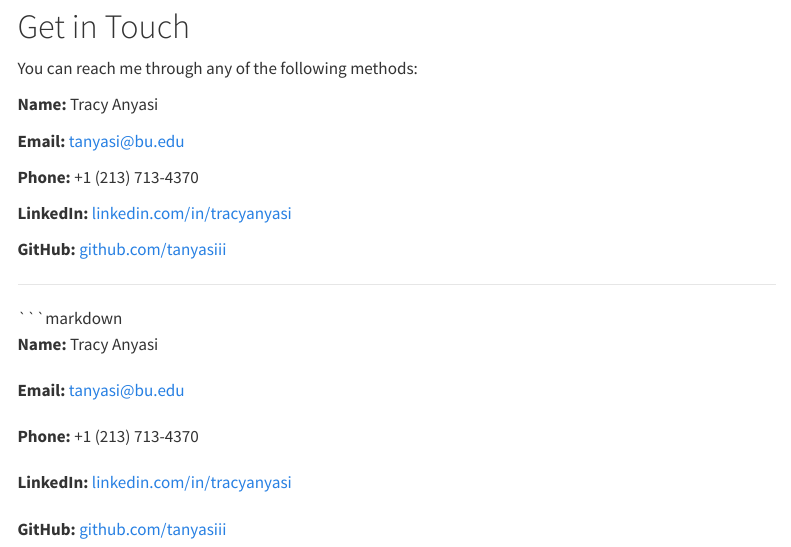
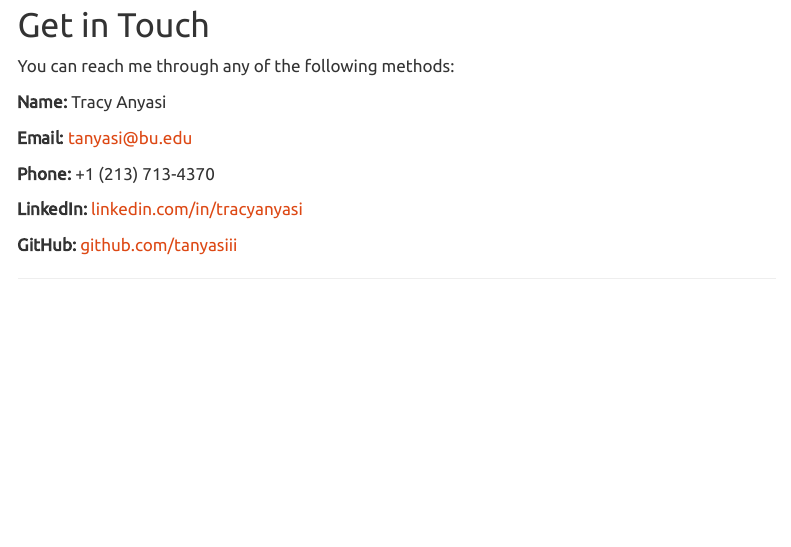
Before and after one commit to tanyasiii/tanyasiii.github.io, a Quarto document (contact.qmd): the page in a window 1100 px wide, from 80 px down. Rendered offline with R 4.5, knitr and Pandoc in place of Quarto, with nearby package versions; menus at the side of the page are left out.

Commit message:
theme change plus delete about

````diff
--- a/_quarto.yml
+++ b/_quarto.yml
@@ -5,8 +5,6 @@ website:
   title: "Tracy Anyasi"
   navbar:
     left:
-      - href: about.qmd
-        text: About Tracy
       - href: projects.qmd
         text: My Projects
       - href: cv.qmd
@@ -17,7 +15,7 @@ website:
 format:
   html:
     theme:
-      - cosmo
+      - united
       - brand
     css: styles.css
     toc: true
--- a/contact.qmd
+++ b/contact.qmd
@@ -17,16 +17,3 @@ You can reach me through any of the following methods:
 **GitHub:** [github.com/tanyasiii](https://github.com/tanyasiii)
 
 ---
-
-
-```markdown
-<div style="display: flex; flex-direction: column; gap: 1rem; max-width: 500px;">
-
-<p><strong>Name:</strong> Tracy Anyasi</p>
-<p><strong>Email:</strong> <a href="mailto:tanyasi@bu.edu">tanyasi@bu.edu</a></p>
-<p><strong>Phone:</strong> +1 (213) 713-4370</p>
-<p><strong>LinkedIn:</strong> <a href="https://www.linkedin.com/in/tracy-anyasi" target="_blank">linkedin.com/in/tracyanyasi</a></p>
-<p><strong>GitHub:</strong> <a href="https://github.com/tanyasiii" target="_blank">github.com/tanyasiii</a></p>
-
-
-</div>
````
